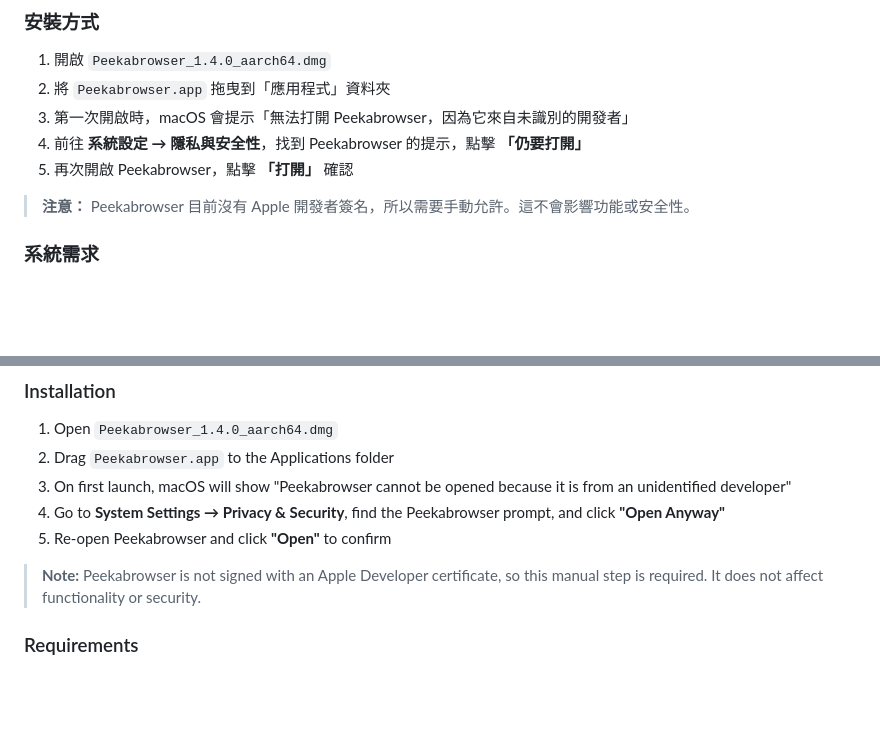
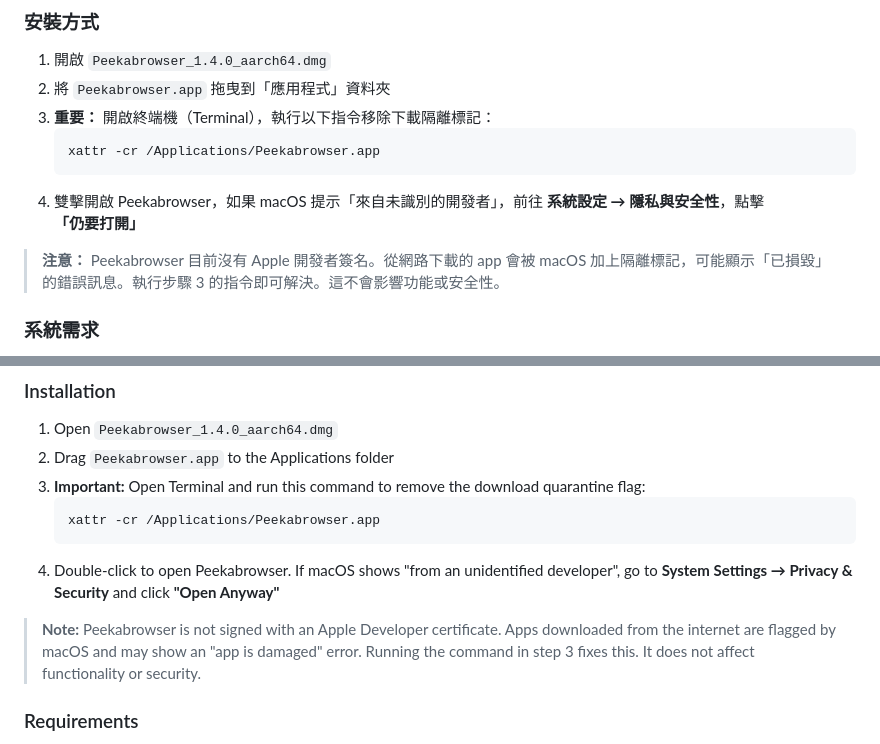
Before and after one commit to fireman333/peekabrowser, a Markdown page: README.md, 2 parts joined by grey strips. Drawn GitHub-style; blank space fills up the shorter version.

Commit message:
docs: add xattr quarantine fix to installation instructions
Downloaded DMG files are flagged by macOS Gatekeeper, causing "app is damaged"
error for users without Apple Developer signed builds. Added xattr -cr command
to both Chinese and English installation steps.

Co-Authored-By: Claude Opus 4.6 <noreply@anthropic.com>

````diff
--- a/README.md
+++ b/README.md
@@ -12,11 +12,13 @@ Peekabrowser 是一個輕量級的 macOS 側邊欄瀏覽器，讓你快速存取
 
 1. 開啟 `Peekabrowser_1.4.0_aarch64.dmg`
 2. 將 `Peekabrowser.app` 拖曳到「應用程式」資料夾
-3. 第一次開啟時，macOS 會提示「無法打開 Peekabrowser，因為它來自未識別的開發者」
-4. 前往 **系統設定 → 隱私與安全性**，找到 Peekabrowser 的提示，點擊 **「仍要打開」**
-5. 再次開啟 Peekabrowser，點擊 **「打開」** 確認
+3. **重要：** 開啟終端機（Terminal），執行以下指令移除下載隔離標記：
+   ```bash
+   xattr -cr /Applications/Peekabrowser.app
+   ```
+4. 雙擊開啟 Peekabrowser，如果 macOS 提示「來自未識別的開發者」，前往 **系統設定 → 隱私與安全性**，點擊 **「仍要打開」**
 
-> **注意：** Peekabrowser 目前沒有 Apple 開發者簽名，所以需要手動允許。這不會影響功能或安全性。
+> **注意：** Peekabrowser 目前沒有 Apple 開發者簽名。從網路下載的 app 會被 macOS 加上隔離標記，可能顯示「已損毀」的錯誤訊息。執行步驟 3 的指令即可解決。這不會影響功能或安全性。
 
 ### 系統需求
 
@@ -205,11 +207,13 @@ Peekabrowser is a lightweight macOS sidebar browser that gives you instant acces
 
 1. Open `Peekabrowser_1.4.0_aarch64.dmg`
 2. Drag `Peekabrowser.app` to the Applications folder
-3. On first launch, macOS will show "Peekabrowser cannot be opened because it is from an unidentified developer"
-4. Go to **System Settings → Privacy & Security**, find the Peekabrowser prompt, and click **"Open Anyway"**
-5. Re-open Peekabrowser and click **"Open"** to confirm
+3. **Important:** Open Terminal and run this command to remove the download quarantine flag:
+   ```bash
+   xattr -cr /Applications/Peekabrowser.app
+   ```
+4. Double-click to open Peekabrowser. If macOS shows "from an unidentified developer", go to **System Settings → Privacy & Security** and click **"Open Anyway"**
 
-> **Note:** Peekabrowser is not signed with an Apple Developer certificate, so this manual step is required. It does not affect functionality or security.
+> **Note:** Peekabrowser is not signed with an Apple Developer certificate. Apps downloaded from the internet are flagged by macOS and may show an "app is damaged" error. Running the command in step 3 fixes this. It does not affect functionality or security.
 
 ### Requirements
 
````
